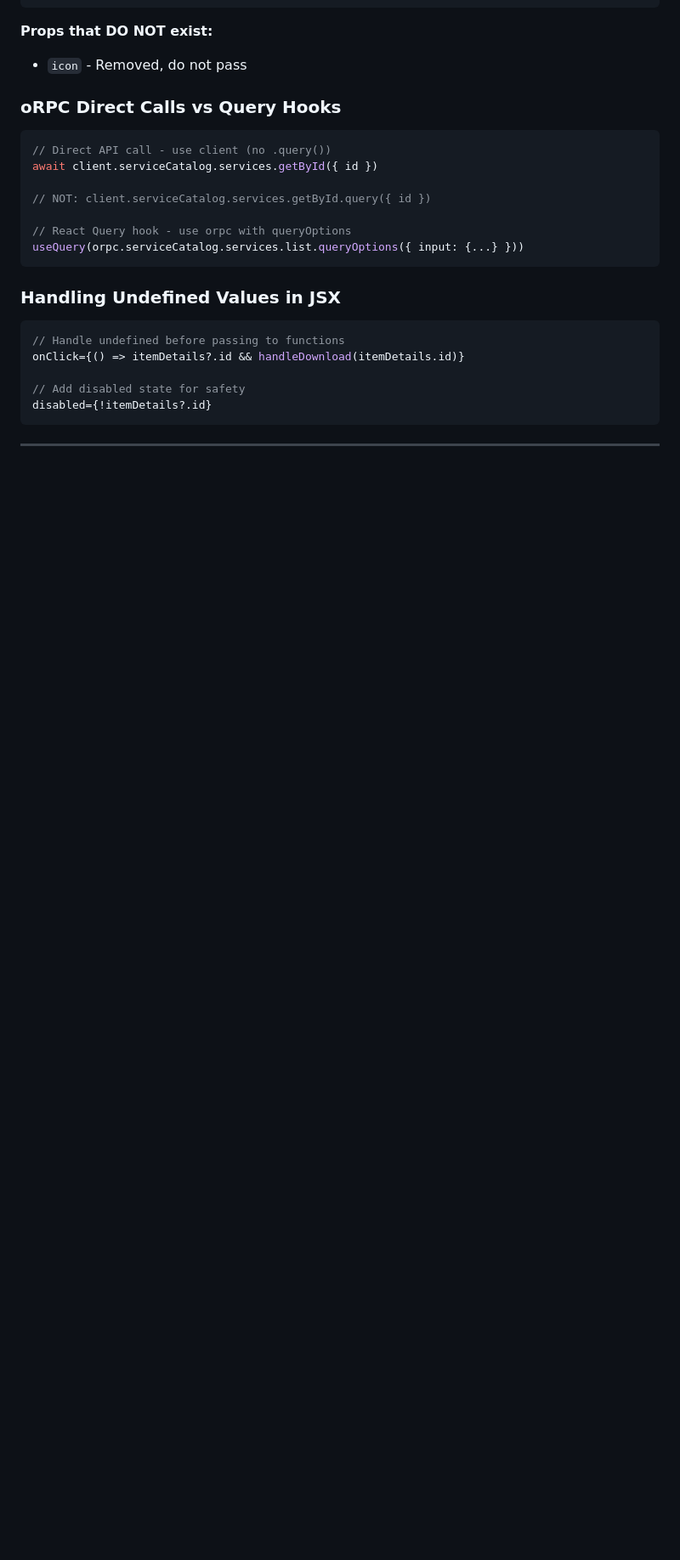
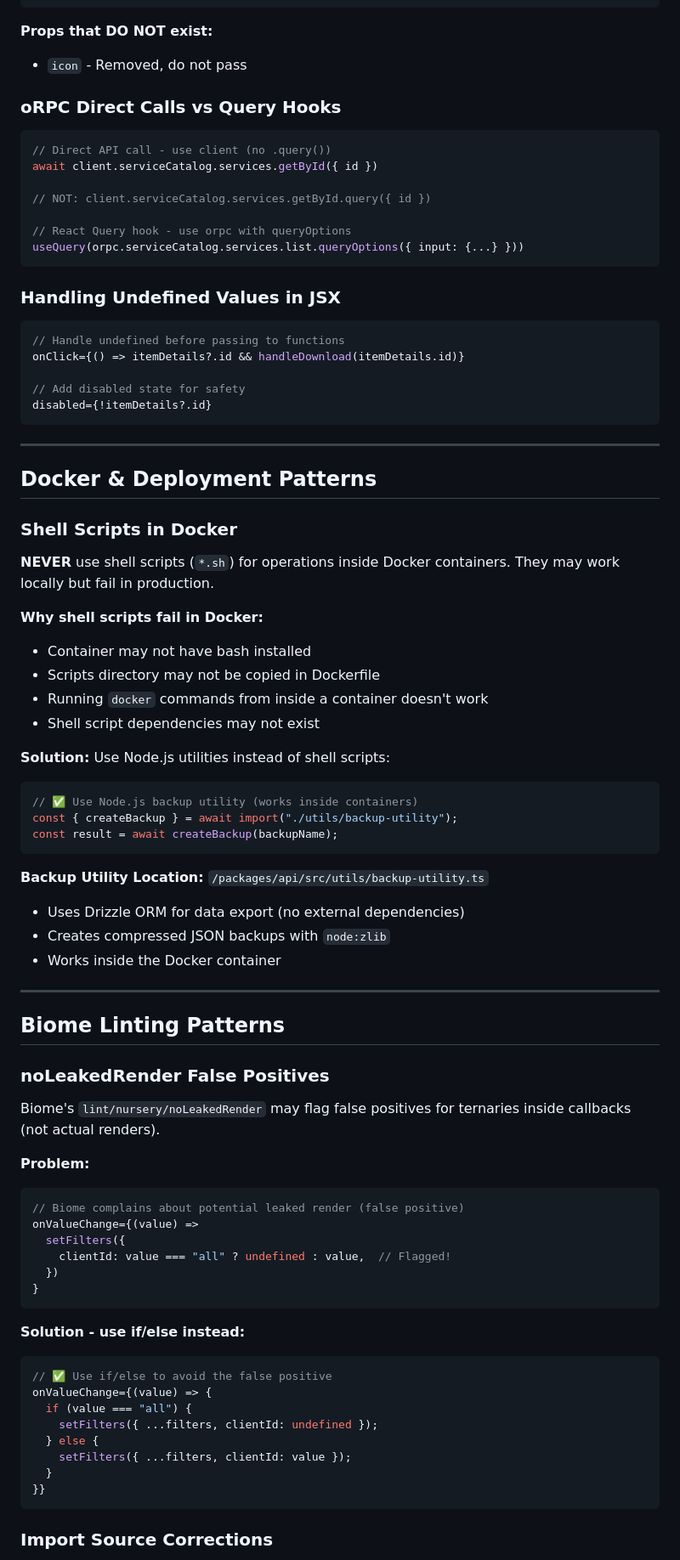
Before and after one commit to kareemschultz/SYNERGY-GY, a Markdown page: .claude/CLAUDE.md, the part around one of its changes. Shown at 85% size. Rendered like a GitHub page; blank space fills up the shorter version.

Commit message:
docs: add Docker, Biome, and API filter patterns to CLAUDE.md
- Add Docker shell script warnings and Node.js utility patterns
- Add Biome noLeakedRender workaround (if/else instead of ternary)
- Add import source corrections (staff from core, not auth)
- Add API schema vs implementation verification pattern
- Update anti-patterns table with new entries

🤖 Generated with [Claude Code](https://claude.com/claude-code)

Co-Authored-By: Claude Opus 4.5 <noreply@anthropic.com>

````diff
--- a/.claude/CLAUDE.md
+++ b/.claude/CLAUDE.md
@@ -672,3 +672,59 @@ disabled={!itemDetails?.id}
 
 ---
 
+## Docker & Deployment Patterns
+
+### Shell Scripts in Docker
+
+**NEVER** use shell scripts (`*.sh`) for operations inside Docker containers. They may work locally but fail in production.
+
+**Why shell scripts fail in Docker:**
+- Container may not have bash installed
+- Scripts directory may not be copied in Dockerfile
+- Running `docker` commands from inside a container doesn't work
+- Shell script dependencies may not exist
+
+**Solution:** Use Node.js utilities instead of shell scripts:
+```typescript
+// ✅ Use Node.js backup utility (works inside containers)
+const { createBackup } = await import("./utils/backup-utility");
+const result = await createBackup(backupName);
+```
+
+**Backup Utility Location:** `/packages/api/src/utils/backup-utility.ts`
+- Uses Drizzle ORM for data export (no external dependencies)
+- Creates compressed JSON backups with `node:zlib`
+- Works inside the Docker container
+
+---
+
+## Biome Linting Patterns
+
+### noLeakedRender False Positives
+
+Biome's `lint/nursery/noLeakedRender` may flag false positives for ternaries inside callbacks (not actual renders).
+
+**Problem:**
+```typescript
+// Biome complains about potential leaked render (false positive)
+onValueChange={(value) =>
+  setFilters({
+    clientId: value === "all" ? undefined : value,  // Flagged!
+  })
+}
+```
+
+**Solution - use if/else instead:**
+```typescript
+// ✅ Use if/else to avoid the false positive
+onValueChange={(value) => {
+  if (value === "all") {
+    setFilters({ ...filters, clientId: undefined });
+  } else {
+    setFilters({ ...filters, clientId: value });
+  }
+}}
+```
+
+### Import Source Corrections
+
````
Also changed, not shown: other parts of .claude/CLAUDE.md (+37 -0 lines).
